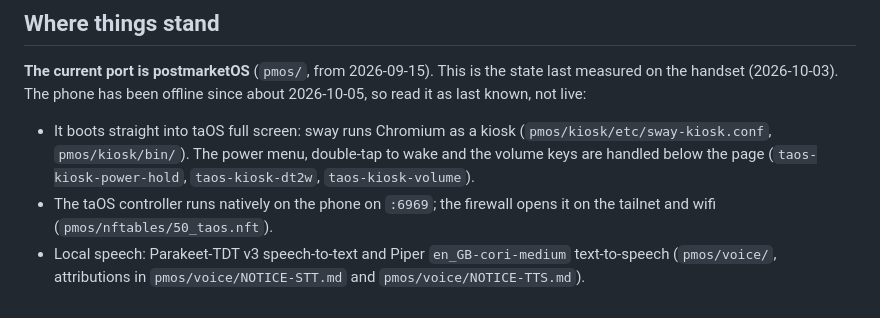
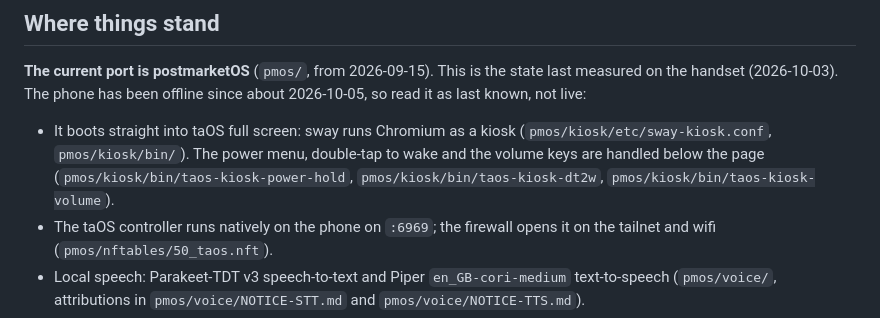
Before and after one commit to jaylfc/taOSmobile, a Markdown page: README.md, the part around the change. GitHub-like rendering.

Commit message:
README: kiosk helper scripts named by their pmos/kiosk/bin/ path

```diff
--- a/README.md
+++ b/README.md
@@ -13,7 +13,8 @@ about 2026-10-05, so read it as last known, not live:
 - It boots straight into taOS full screen: sway runs Chromium as a kiosk
   (`pmos/kiosk/etc/sway-kiosk.conf`, `pmos/kiosk/bin/`). The power menu,
   double-tap to wake and the volume keys are handled below the page
-  (`taos-kiosk-power-hold`, `taos-kiosk-dt2w`, `taos-kiosk-volume`).
+  (`pmos/kiosk/bin/taos-kiosk-power-hold`, `pmos/kiosk/bin/taos-kiosk-dt2w`,
+  `pmos/kiosk/bin/taos-kiosk-volume`).
 - The taOS controller runs natively on the phone on `:6969`; the firewall opens
   it on the tailnet and wifi (`pmos/nftables/50_taos.nft`).
 - Local speech: Parakeet-TDT v3 speech-to-text and Piper `en_GB-cori-medium`
```
